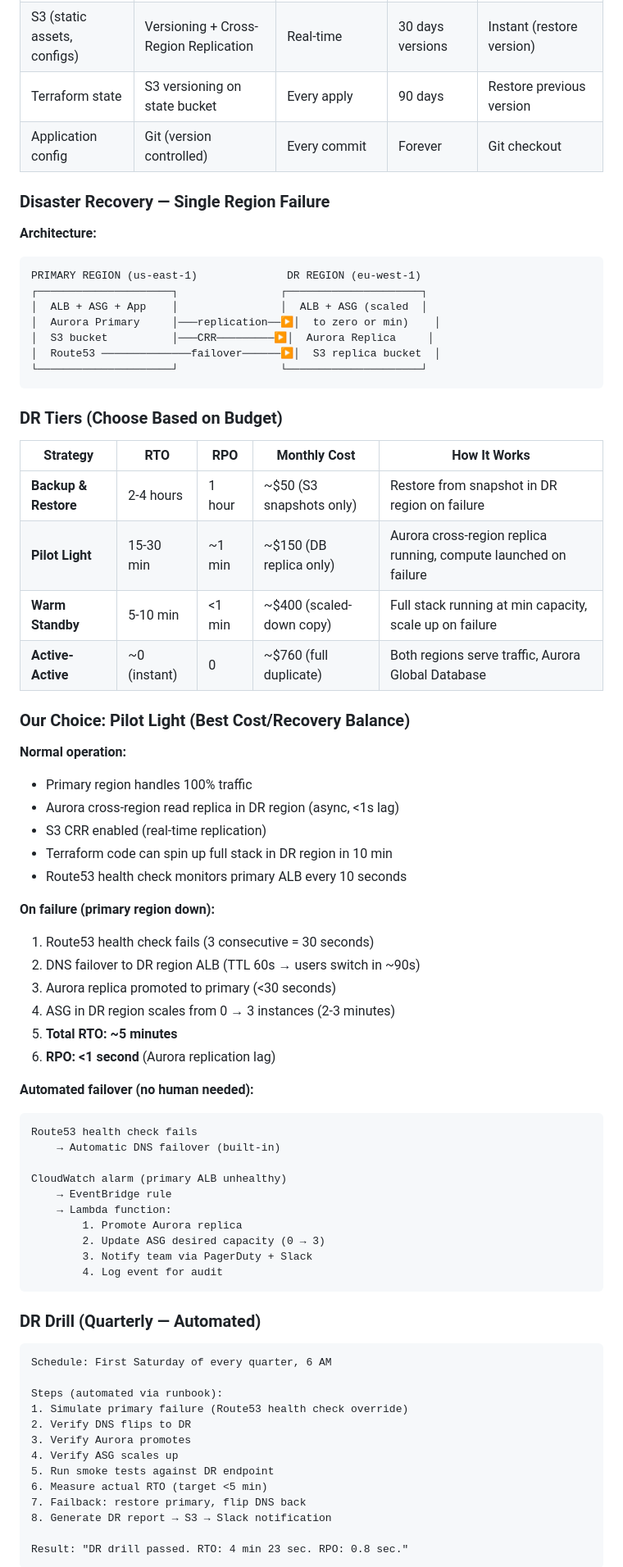
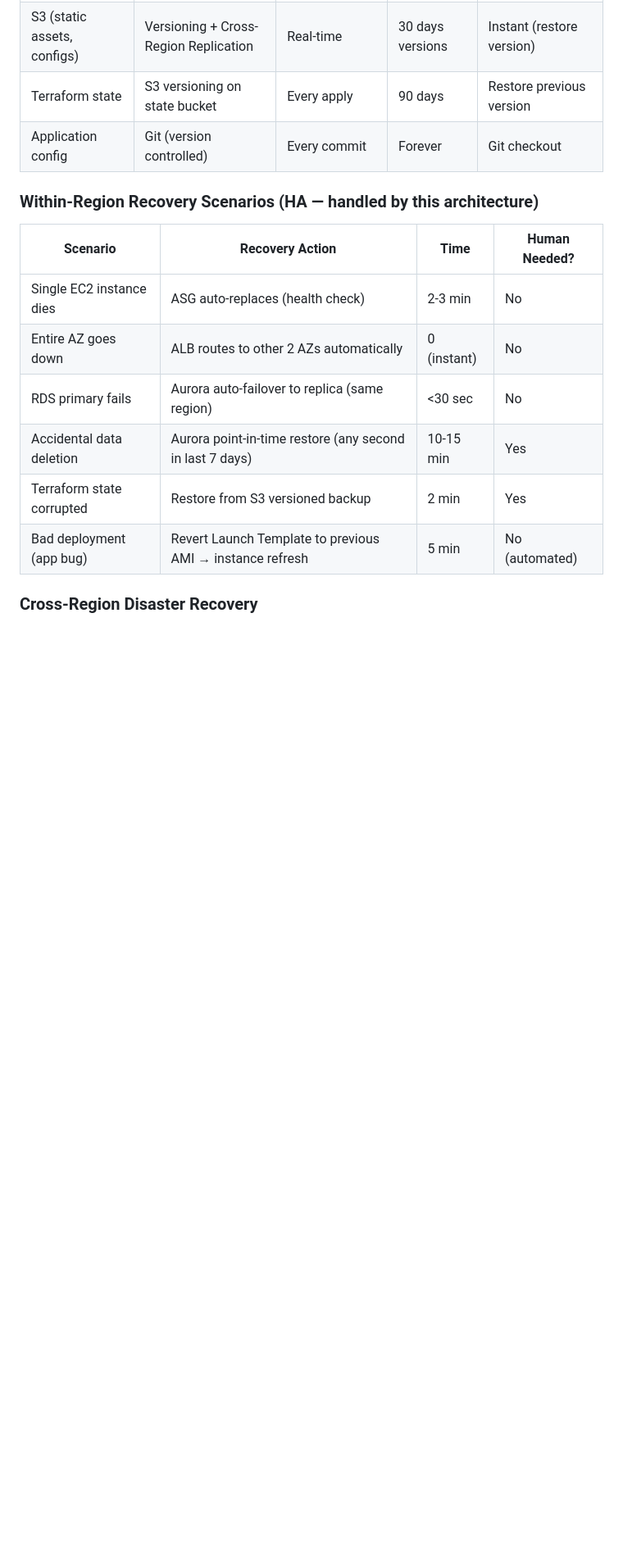
Before and after one commit to siddharthpatel1993/dcp_devsecops, a Markdown page: doc/3-Tier-AWS-Architecture-Project.md, the part around one of its changes. Shown at 82% size. GitHub-like rendering; blank space fills up the shorter version.

````diff
--- a/doc/3-Tier-AWS-Architecture-Project.md
+++ b/doc/3-Tier-AWS-Architecture-Project.md
@@ -1141,75 +1200,16 @@ Scheduled: Every 6 hours
 | Terraform state | S3 versioning on state bucket | Every apply | 90 days | Restore previous version |
 | Application config | Git (version controlled) | Every commit | Forever | Git checkout |
 
-### Disaster Recovery — Single Region Failure
+### Within-Region Recovery Scenarios (HA — handled by this architecture)
 
-**Architecture:**
+| Scenario | Recovery Action | Time | Human Needed? |
+|---|---|---|---|
+| Single EC2 instance dies | ASG auto-replaces (health check) | 2-3 min | No |
+| Entire AZ goes down | ALB routes to other 2 AZs automatically | 0 (instant) | No |
+| RDS primary fails | Aurora auto-failover to replica (same region) | <30 sec | No |
+| Accidental data deletion | Aurora point-in-time restore (any second in last 7 days) | 10-15 min | Yes |
+| Terraform state corrupted | Restore from S3 versioned backup | 2 min | Yes |
+| Bad deployment (app bug) | Revert Launch Template to previous AMI → instance refresh | 5 min | No (automated) |
 
-```
-PRIMARY REGION (us-east-1)              DR REGION (eu-west-1)
-┌─────────────────────┐                ┌─────────────────────┐
-│  ALB + ASG + App    │                │  ALB + ASG (scaled  │
-│  Aurora Primary     │───replication──▶│  to zero or min)    │
-│  S3 bucket          │───CRR─────────▶│  Aurora Replica     │
-│  Route53 ──────────────failover──────▶│  S3 replica bucket  │
-└─────────────────────┘                └─────────────────────┘
-```
+### Cross-Region Disaster Recovery
 
-### DR Tiers (Choose Based on Budget)
-
-| Strategy | RTO | RPO | Monthly Cost | How It Works |
-|---|---|---|---|---|
-| **Backup & Restore** | 2-4 hours | 1 hour | ~$50 (S3 snapshots only) | Restore from snapshot in DR region on failure |
-| **Pilot Light** | 15-30 min | ~1 min | ~$150 (DB replica only) | Aurora cross-region replica running, compute launched on failure |
-| **Warm Standby** | 5-10 min | <1 min | ~$400 (scaled-down copy) | Full stack running at min capacity, scale up on failure |
-| **Active-Active** | ~0 (instant) | 0 | ~$760 (full duplicate) | Both regions serve traffic, Aurora Global Database |
-
-### Our Choice: Pilot Light (Best Cost/Recovery Balance)
-
-**Normal operation:**
-- Primary region handles 100% traffic
-- Aurora cross-region read replica in DR region (async, <1s lag)
-- S3 CRR enabled (real-time replication)
-- Terraform code can spin up full stack in DR region in 10 min
-- Route53 health check monitors primary ALB every 10 seconds
-
-**On failure (primary region down):**
-1. Route53 health check fails (3 consecutive = 30 seconds)
-2. DNS failover to DR region ALB (TTL 60s → users switch in ~90s)
-3. Aurora replica promoted to primary (<30 seconds)
-4. ASG in DR region scales from 0 → 3 instances (2-3 minutes)
-5. **Total RTO: ~5 minutes**
-6. **RPO: <1 second** (Aurora replication lag)
-
-**Automated failover (no human needed):**
-```
-Route53 health check fails
-    → Automatic DNS failover (built-in)
-
-CloudWatch alarm (primary ALB unhealthy)
-    → EventBridge rule
-    → Lambda function:
-        1. Promote Aurora replica
-        2. Update ASG desired capacity (0 → 3)
-        3. Notify team via PagerDuty + Slack
-        4. Log event for audit
-```
-
-### DR Drill (Quarterly — Automated)
-
-```
-Schedule: First Saturday of every quarter, 6 AM
-
-Steps (automated via runbook):
-1. Simulate primary failure (Route53 health check override)
-2. Verify DNS flips to DR
-3. Verify Aurora promotes
-4. Verify ASG scales up
-5. Run smoke tests against DR endpoint
-6. Measure actual RTO (target <5 min)
-7. Failback: restore primary, flip DNS back
-8. Generate DR report → S3 → Slack notification
-
-Result: "DR drill passed. RTO: 4 min 23 sec. RPO: 0.8 sec."
-```
-
````
Also changed, not shown: other parts of doc/3-Tier-AWS-Architecture-Project.md (+62 -17 lines), doc/Project-08-Multi-Region-HA-DR.md (+13 -0 lines), interview/interview_prep2.md (added, +68 -0 lines).
